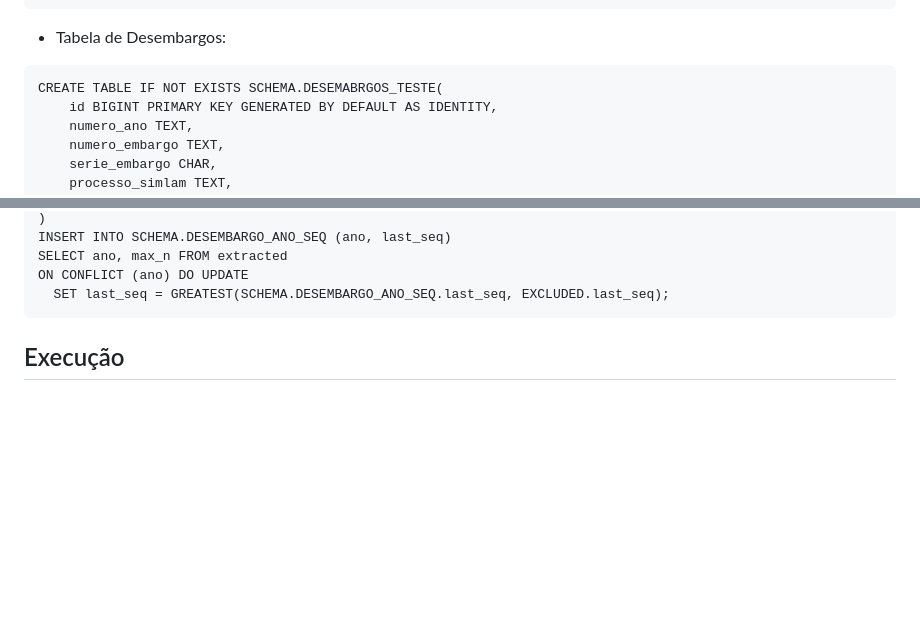
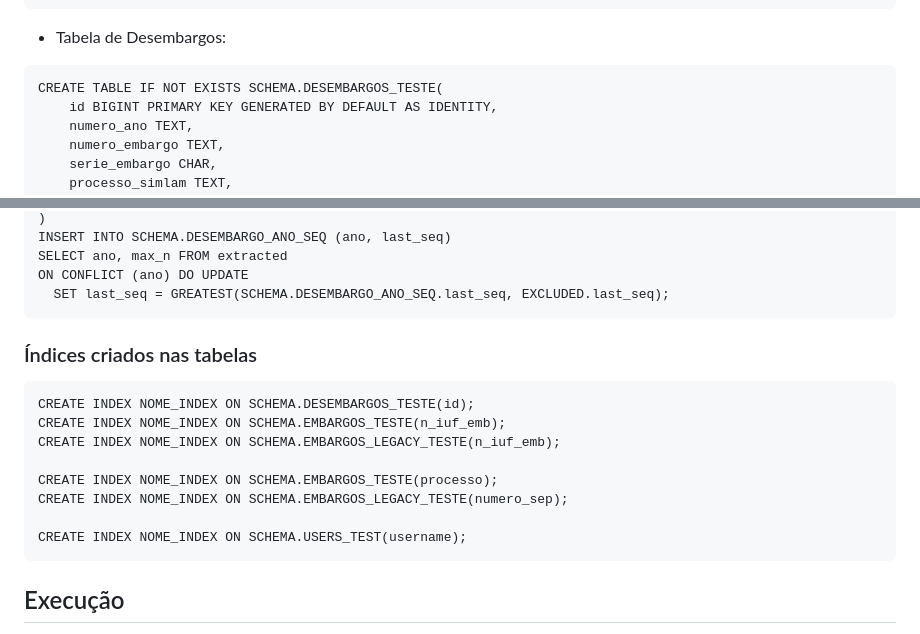
Before and after one commit to AlexanderNBJ/desembargos-site-idaf, a Markdown page: README.md, 2 parts joined by grey strips. Rendered like a GitHub page; blank space fills up the shorter version.

Commit message:
Documentação dos índices usados no BD

````diff
--- a/README.md
+++ b/README.md
@@ -56,7 +56,7 @@ CREATE TABLE SCHEMA.USERS_TEST(
 - Tabela de Desembargos:
 
 ```
-CREATE TABLE IF NOT EXISTS SCHEMA.DESEMABRGOS_TESTE(
+CREATE TABLE IF NOT EXISTS SCHEMA.DESEMBARGOS_TESTE(
 	id BIGINT PRIMARY KEY GENERATED BY DEFAULT AS IDENTITY,
 	numero_ano TEXT,
 	numero_embargo TEXT,
@@ -190,6 +190,17 @@ SELECT ano, max_n FROM extracted
 ON CONFLICT (ano) DO UPDATE
   SET last_seq = GREATEST(SCHEMA.DESEMBARGO_ANO_SEQ.last_seq, EXCLUDED.last_seq);
 ```
+### Índices criados nas tabelas
+```
+CREATE INDEX NOME_INDEX ON SCHEMA.DESEMBARGOS_TESTE(id);
+CREATE INDEX NOME_INDEX ON SCHEMA.EMBARGOS_TESTE(n_iuf_emb);
+CREATE INDEX NOME_INDEX ON SCHEMA.EMBARGOS_LEGACY_TESTE(n_iuf_emb);
+
+CREATE INDEX NOME_INDEX ON SCHEMA.EMBARGOS_TESTE(processo);
+CREATE INDEX NOME_INDEX ON SCHEMA.EMBARGOS_LEGACY_TESTE(numero_sep);
+
+CREATE INDEX NOME_INDEX ON SCHEMA.USERS_TEST(username);
+```
 
 ## Execução
 
````
